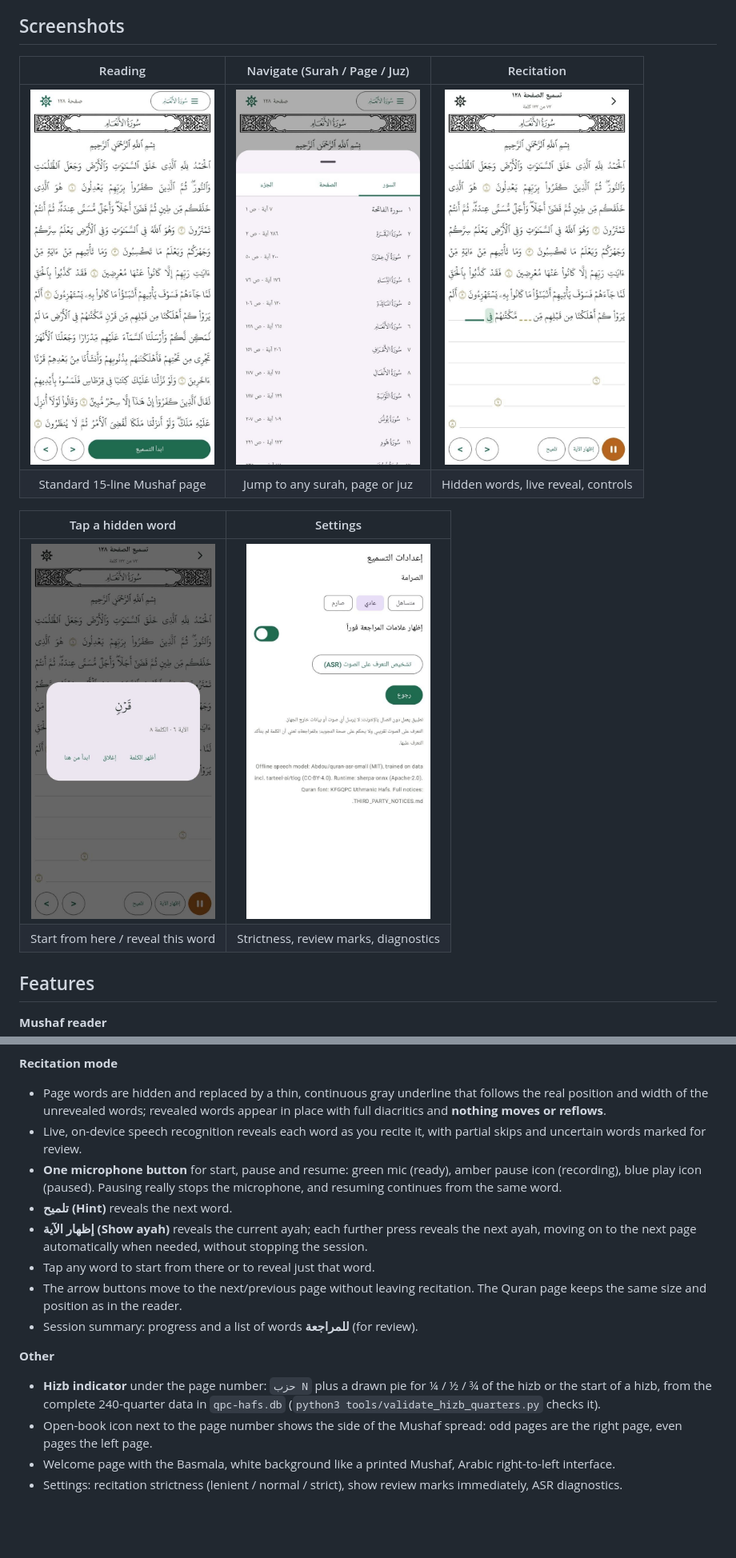
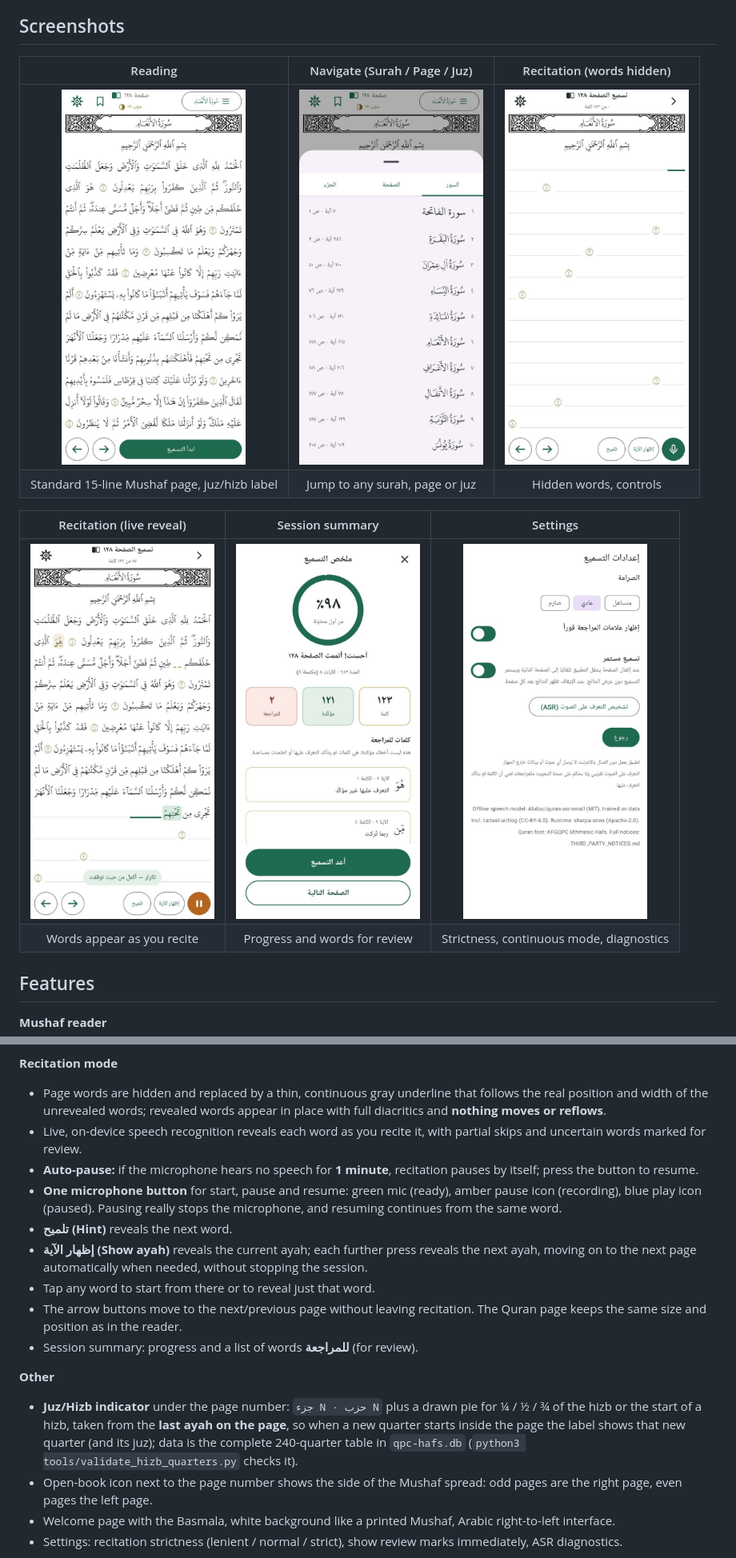
Before and after one commit to MhmdSyd/Quran-Tasmee3-AR, a Markdown page: README.md, 2 parts joined by grey strips. Shown at 80% size. Drawn GitHub-style; pictures changed too: docs/screenshots/01-reader.jpg, docs/screenshots/02-navigation.jpg, docs/screenshots/03-recitation-hidden.jpg (added); blank space fills up the shorter version.

Commit message:
v0.4.7 Automatic pause

```diff
--- a/README.md
+++ b/README.md
@@ -21,15 +21,15 @@ packaged inside the APK. There is no account, no cloud, no analytics, and the ap
 This repository contains the complete Android project and the GitHub Actions workflow that builds the APK.
 
 ## Screenshots
-| Reading | Navigate (Surah / Page / Juz) | Recitation |
+| Reading | Navigate (Surah / Page / Juz) | Recitation (words hidden) |
 |:---:|:---:|:---:|
-| <img src="docs/screenshots/01-reader.jpg" width="230"/> | <img src="docs/screenshots/02-navigation.jpg" width="230"/> | <img src="docs/screenshots/03-recitation.jpg" width="230"/> |
-| Standard 15-line Mushaf page | Jump to any surah, page or juz | Hidden words, live reveal, controls |
+| <img src="docs/screenshots/01-reader.jpg" width="230"/> | <img src="docs/screenshots/02-navigation.jpg" width="230"/> | <img src="docs/screenshots/03-recitation-hidden.jpg" width="230"/> |
+| Standard 15-line Mushaf page, juz/hizb label | Jump to any surah, page or juz | Hidden words, controls |
 
-| Tap a hidden word | Settings |
-|:---:|:---:|
-| <img src="docs/screenshots/04-word-menu.jpg" width="230"/> | <img src="docs/screenshots/05-settings.jpg" width="230"/> |
-| Start from here / reveal this word | Strictness, review marks, diagnostics |
+| Recitation (live reveal) | Session summary | Settings |
+|:---:|:---:|:---:|
+| <img src="docs/screenshots/04-recitation-live.jpg" width="230"/> | <img src="docs/screenshots/05-summary.jpg" width="230"/> | <img src="docs/screenshots/06-settings.jpg" width="230"/> |
+| Words appear as you recite | Progress and words for review | Strictness, continuous mode, diagnostics |
 
 ## Features
 **Mushaf reader**
@@ -42,6 +42,7 @@ This repository contains the complete Android project and the GitHub Actions wor
 **Recitation mode**
 - Page words are hidden and replaced by a thin, continuous gray underline that follows the real position and width of the unrevealed words; revealed words appear in place with full diacritics and **nothing moves or reflows**.
 - Live, on-device speech recognition reveals each word as you recite it, with partial skips and uncertain words marked for review.
+- **Auto-pause:** if the microphone hears no speech for **1 minute**, recitation pauses by itself; press the button to resume.
 - **One microphone button** for start, pause and resume: green mic (ready), amber pause icon (recording), blue play icon (paused). Pausing really stops the microphone, and resuming continues from the same word.
 - **تلميح (Hint)** reveals the next word.
 - **إظهار الآية (Show ayah)** reveals the current ayah; each further press reveals the next ayah, moving on to the next page automatically when needed, without stopping the session.
@@ -50,7 +51,7 @@ This repository contains the complete Android project and the GitHub Actions wor
 - Session summary: progress and a list of words **للمراجعة** (for review).
 
 **Other**
-- **Hizb indicator** under the page number: `حزب N` plus a drawn pie for ¼ / ½ / ¾ of the hizb or the start of a hizb, from the complete 240-quarter data in `qpc-hafs.db` (`python3 tools/validate_hizb_quarters.py` checks it).
+- **Juz/Hizb indicator** under the page number: `جزء N · حزب N` plus a drawn pie for ¼ / ½ / ¾ of the hizb or the start of a hizb, taken from the **last ayah on the page**, so when a new quarter starts inside the page the label shows that new quarter (and its juz); data is the complete 240-quarter table in `qpc-hafs.db` (`python3 tools/validate_hizb_quarters.py` checks it).
 - Open-book icon next to the page number shows the side of the Mushaf spread: odd pages are the right page, even pages the left page.
 - Welcome page with the Basmala, white background like a printed Mushaf, Arabic right-to-left interface.
 - Settings: recitation strictness (lenient / normal / strict), show review marks immediately, ASR diagnostics.
```
Also changed, not shown: docs/RELEASE_NOTES_v0.4.7.md (added, +5 -0 lines), 6 other files.
